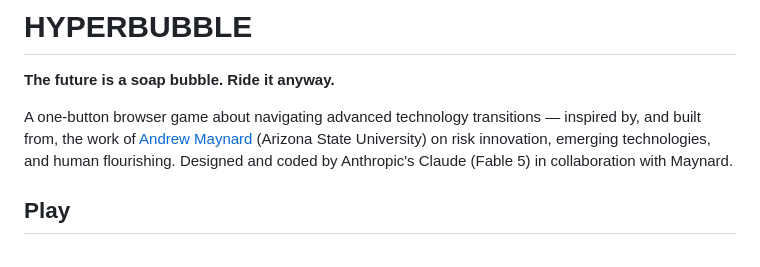
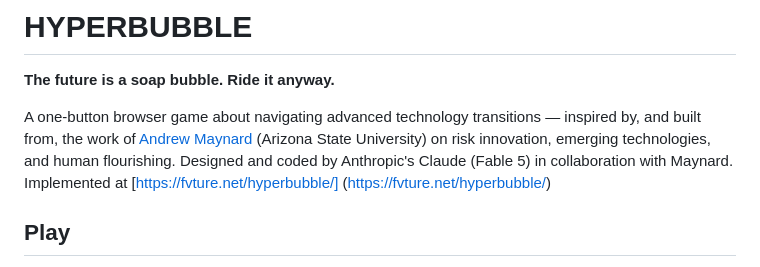
Before and after one commit to 2020science/hyperbubble, a Markdown page: README.md, the part around the change. Drawn GitHub-style.

```diff
--- a/README.md
+++ b/README.md
@@ -2,7 +2,7 @@
 
 **The future is a soap bubble. Ride it anyway.**
 
-A one-button browser game about navigating advanced technology transitions — inspired by, and built from, the work of [Andrew Maynard](https://andrewmaynard.net) (Arizona State University) on risk innovation, emerging technologies, and human flourishing. Designed and coded by Anthropic's Claude (Fable 5) in collaboration with Maynard.
+A one-button browser game about navigating advanced technology transitions — inspired by, and built from, the work of [Andrew Maynard](https://andrewmaynard.net) (Arizona State University) on risk innovation, emerging technologies, and human flourishing. Designed and coded by Anthropic's Claude (Fable 5) in collaboration with Maynard. Implemented at [https://fvture.net/hyperbubble/] (https://fvture.net/hyperbubble/)
 
 ## Play
 
```
